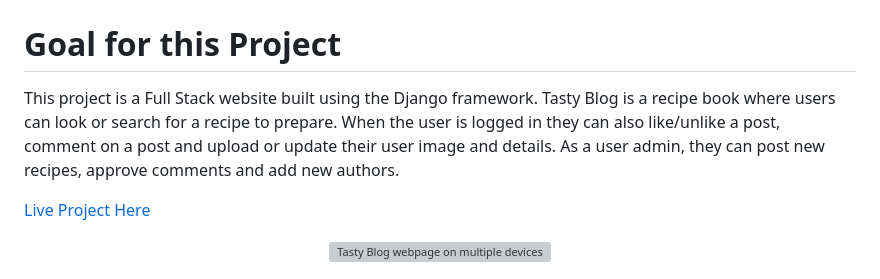
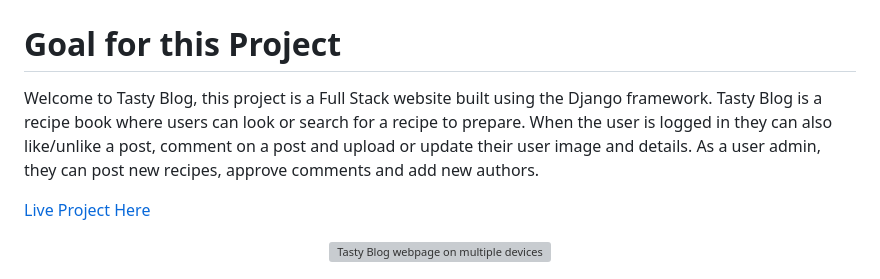
Before and after one commit to JureSeselj/tasty_blog, a Markdown page: README.md, the part around the change. GitHub-like rendering; grey boxes are pictures that could not be loaded.

Commit message:
Change text in readme file

```diff
--- a/README.md
+++ b/README.md
@@ -2,10 +2,10 @@
 # Tasty Blog
 
 # Goal for this Project
-This project is a Full Stack website built using the Django framework. Tasty Blog is a recipe
-book where users can look or search for a recipe to prepare. When the user is logged in they can
-also like/unlike a post, comment on a post and upload or update their user image and details. As
-a user admin, they can post new recipes, approve comments and add new authors.
+Welcome to Tasty Blog, this project is a Full Stack website built using the Django framework. Tasty Blog
+is a recipe book where users can look or search for a recipe to prepare. When the user is logged in they
+can also like/unlike a post, comment on a post and upload or update their user image and details.
+As a user admin, they can post new recipes, approve comments and add new authors.
 
 [Live Project Here]()
 
```
